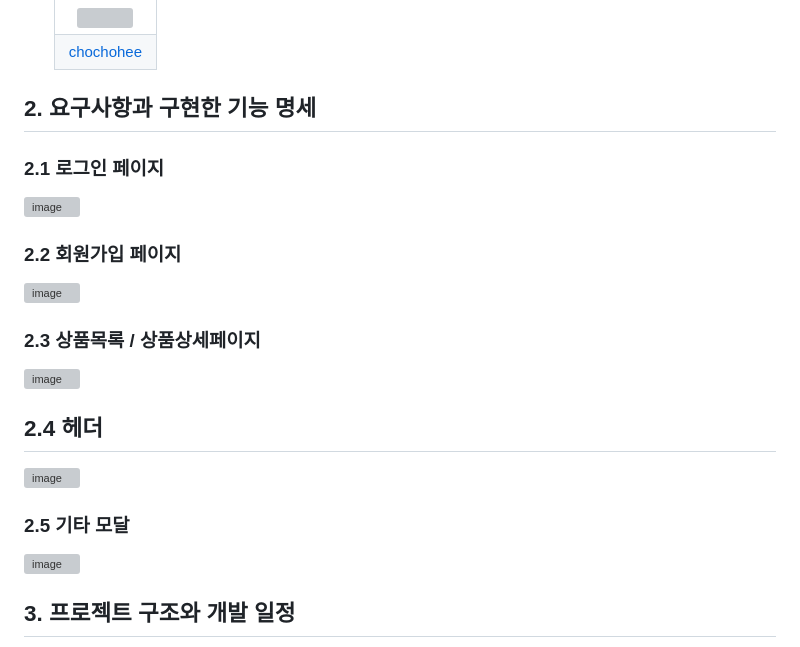
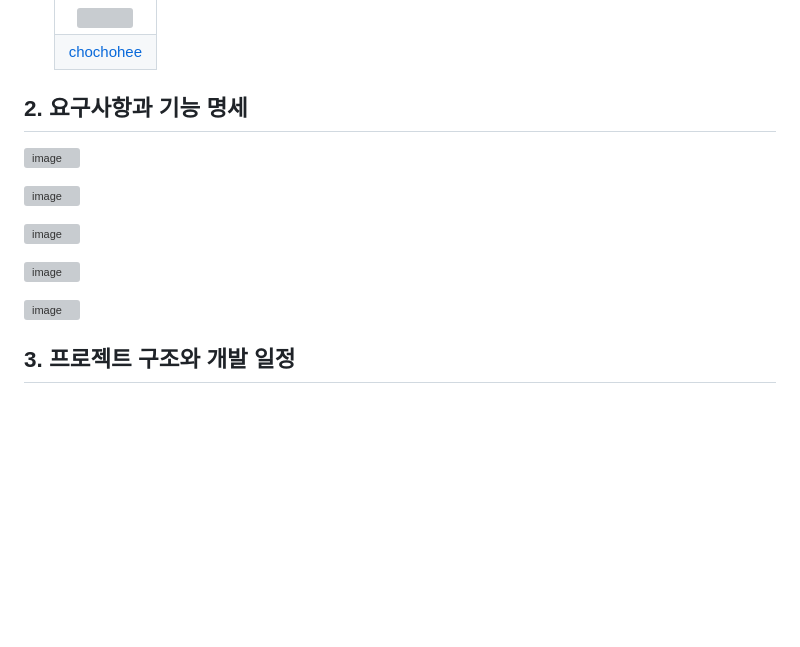
Before and after one commit to chochohee/open-market-service, a Markdown page: README.md, the part around the change. Rendered like a GitHub page; blank space fills up the shorter version; grey boxes are pictures that could not be loaded.

```diff
--- a/README.md
+++ b/README.md
@@ -34,24 +34,24 @@
   |<img src = "https://github.com/user-attachments/assets/959ca3c8-a246-4c49-baff-1f341b91f006" width="120px" height="120px" />|
   |[chochohee](https://github.com/chochohee)|
 
-## 2. 요구사항과 구현한 기능 명세
-  ### 2.1 로그인 페이지
+## 2. 요구사항과 기능 명세
+
   ![image](https://github.com/user-attachments/assets/bfc18575-f5fa-479b-8892-7644d11e4f25)
 
 
-  ### 2.2 회원가입 페이지
+
   ![image](https://github.com/user-attachments/assets/ba06d166-d1ad-4507-af36-923c38a57d41)
 
 
-  ### 2.3 상품목록 / 상품상세페이지
+
   ![image](https://github.com/user-attachments/assets/e432b984-31fb-4f91-922b-29d8e19e94e2)
 
 
-  ## 2.4 헤더
+
   ![image](https://github.com/user-attachments/assets/34ff1fed-b3ba-4179-b9b6-20dad1ab6d50)
 
 
-  ### 2.5 기타 모달
+
   ![image](https://github.com/user-attachments/assets/467c6ed2-37e3-4ac0-9362-a031fae91c0b)
 
 
```
